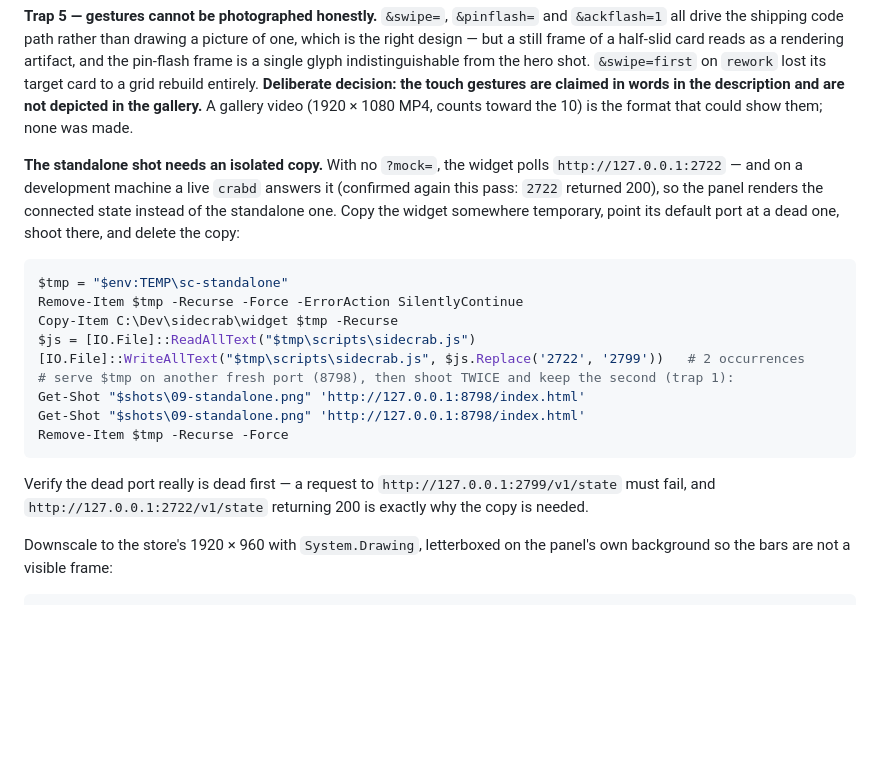
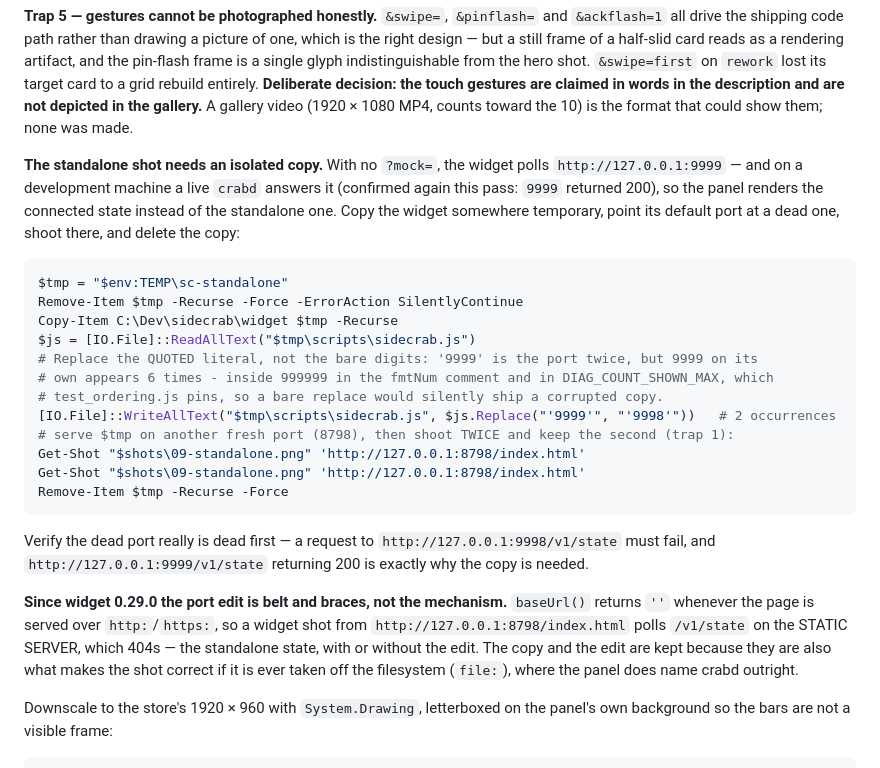
Before and after one commit to Dixie-sketch/Clawdeck, a Markdown page: store/SUBMISSION-CHECKLIST.md, the part around the change. Rendered like a GitHub page; blank space fills up the shorter version.

Commit message:
store checklist: the standalone-shot recipe follows crabd to 9999
The four port mentions move to 9999, and the replace is retargeted at the QUOTED
literal. A bare 9999 appears 6 times in the widget script, only 2 of them the
port: the other 4 are inside 999999 in the fmtNum comment and in
DIAG_COUNT_SHOWN_MAX, which test_ordering.js pins - so the blind replace the old
line described would have shipped a corrupted copy the moment the port carried
those digits. Replacing "'9999'" hits exactly the 2 port occurrences, confirmed
against widget/scripts/sidecrab.js.

Also recorded: since widget 0.29.0 the port edit is belt and braces rather than
the mechanism. baseUrl() returns '' under http:/https:, so a shot taken from the
static server on 8798 polls that server's own /v1/state, gets a 404 and renders
the standalone state with or without the edit. The copy is kept because it is
still what makes the shot correct off the filesystem.

````diff
--- a/store/SUBMISSION-CHECKLIST.md
+++ b/store/SUBMISSION-CHECKLIST.md
@@ -210,8 +210,8 @@ the description and are not depicted in the gallery.** A gallery video (1920 ×
 toward the 10) is the format that could show them; none was made.
 
 **The standalone shot needs an isolated copy.** With no `?mock=`, the widget polls
-`http://127.0.0.1:2722` — and on a development machine a live `crabd` answers it (confirmed again
-this pass: `2722` returned 200), so the panel renders the connected state instead of the
+`http://127.0.0.1:9999` — and on a development machine a live `crabd` answers it (confirmed again
+this pass: `9999` returned 200), so the panel renders the connected state instead of the
 standalone one. Copy the widget somewhere temporary, point its default port at a dead one, shoot
 there, and delete the copy:
 
@@ -220,15 +220,25 @@ $tmp = "$env:TEMP\sc-standalone"
 Remove-Item $tmp -Recurse -Force -ErrorAction SilentlyContinue
 Copy-Item C:\Dev\sidecrab\widget $tmp -Recurse
 $js = [IO.File]::ReadAllText("$tmp\scripts\sidecrab.js")
-[IO.File]::WriteAllText("$tmp\scripts\sidecrab.js", $js.Replace('2722', '2799'))   # 2 occurrences
+# Replace the QUOTED literal, not the bare digits: '9999' is the port twice, but 9999 on its
+# own appears 6 times - inside 999999 in the fmtNum comment and in DIAG_COUNT_SHOWN_MAX, which
+# test_ordering.js pins, so a bare replace would silently ship a corrupted copy.
+[IO.File]::WriteAllText("$tmp\scripts\sidecrab.js", $js.Replace("'9999'", "'9998'"))   # 2 occurrences
 # serve $tmp on another fresh port (8798), then shoot TWICE and keep the second (trap 1):
 Get-Shot "$shots\09-standalone.png" 'http://127.0.0.1:8798/index.html'
 Get-Shot "$shots\09-standalone.png" 'http://127.0.0.1:8798/index.html'
 Remove-Item $tmp -Recurse -Force
 ```
 
-Verify the dead port really is dead first — a request to `http://127.0.0.1:2799/v1/state` must
-fail, and `http://127.0.0.1:2722/v1/state` returning 200 is exactly why the copy is needed.
+Verify the dead port really is dead first — a request to `http://127.0.0.1:9998/v1/state` must
+fail, and `http://127.0.0.1:9999/v1/state` returning 200 is exactly why the copy is needed.
+
+**Since widget 0.29.0 the port edit is belt and braces, not the mechanism.** `baseUrl()` returns
+`''` whenever the page is served over `http:`/`https:`, so a widget shot from
+`http://127.0.0.1:8798/index.html` polls `/v1/state` on the STATIC SERVER, which 404s — the
+standalone state, with or without the edit. The copy and the edit are kept because they are also
+what makes the shot correct if it is ever taken off the filesystem (`file:`), where the panel does
+name crabd outright.
 
 Downscale to the store's 1920 × 960 with `System.Drawing`, letterboxed on the panel's own
 background so the bars are not a visible frame:
````
